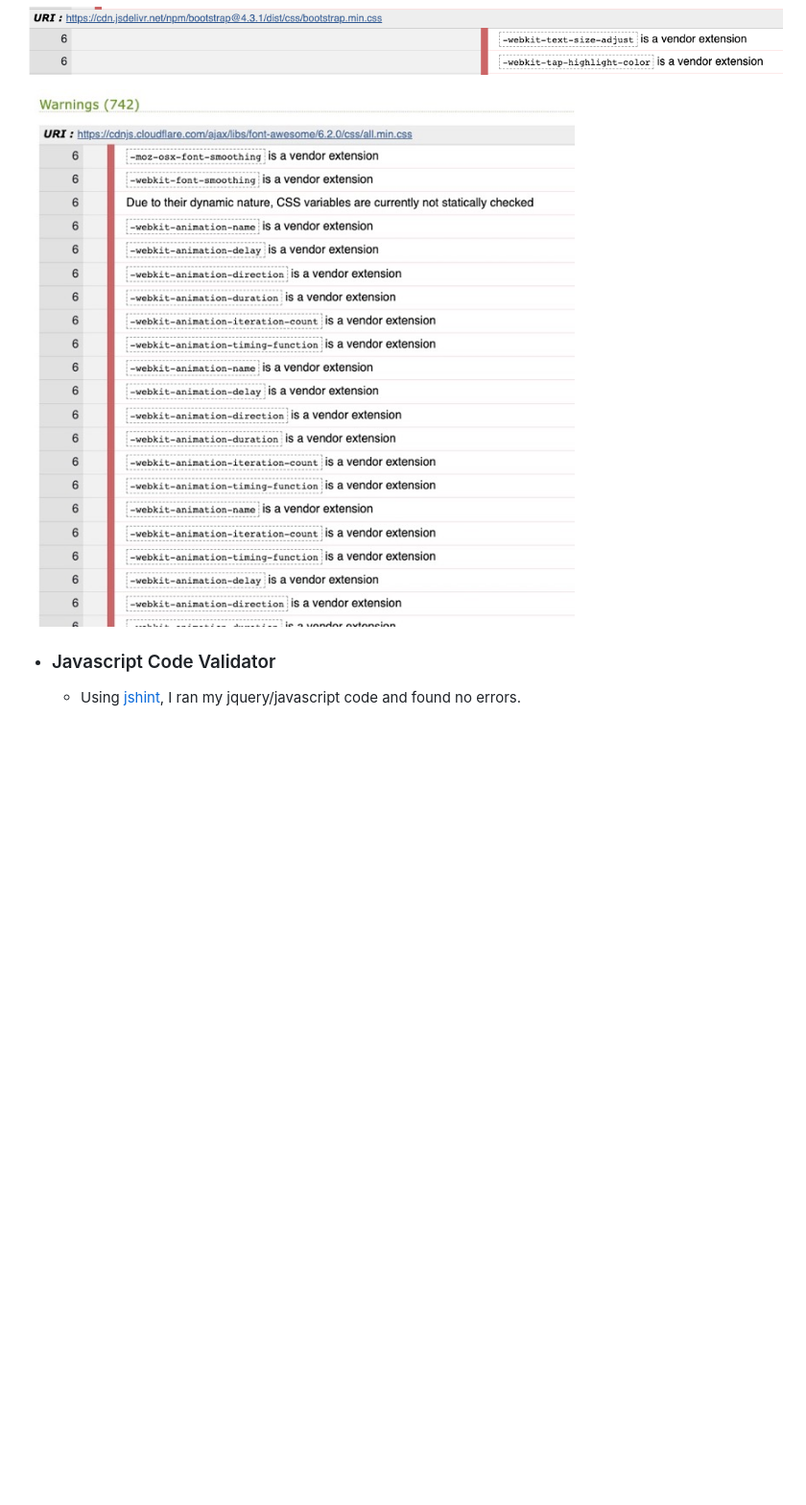
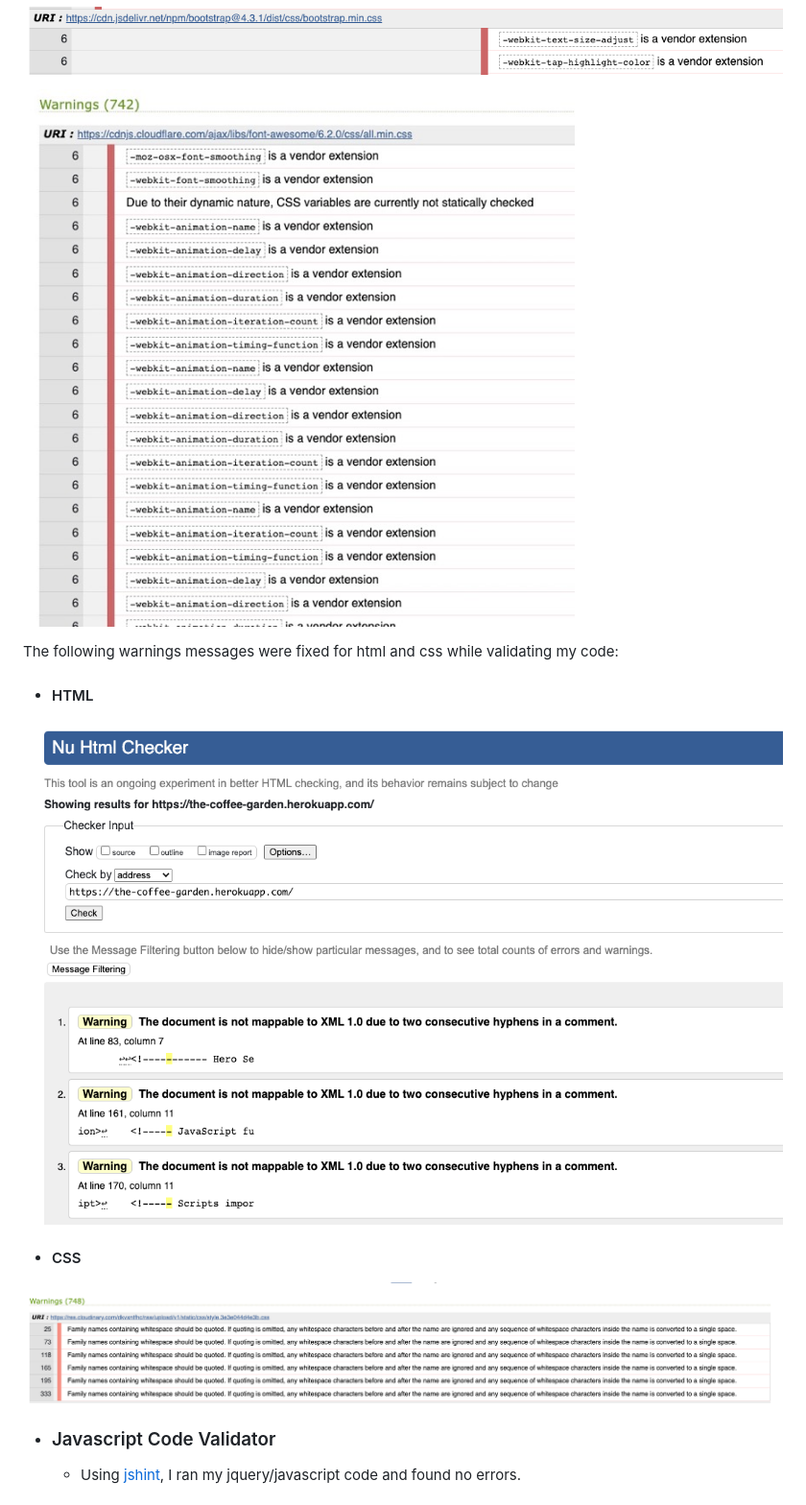
Before and after one commit to Code-Institute-Submissions/henryl74-The-Coffee-Garden-PP4, a Markdown page: docs/testing.md, the part around the change printed below. Shown: that part at 96% size. Drawn GitHub-style; pictures changed too: docs/readme-testing-images/font_family_warning_fixed.png (added), docs/readme-testing-images/html_warning_fixed.png (added); blank space fills up the shorter version.

Commit message:
Update further testing.md file

```diff
--- a/docs/testing.md
+++ b/docs/testing.md
@@ -19,7 +19,17 @@ There was however an error, and some warnings issues regarding the use of css va
 
 ![css code validator](./readme-testing-images/bootstrap_warnings.png)
 
-![css code validator](./readme-testing-images/font_awesome%20warnings.jpeg)
+![css code validator](./readme-testing-images/font_awesome_warnings.jpeg)
+
+The following warnings messages were fixed for html and css while validating my code:
+
+* #### HTML
+
+![html code validator](./readme-testing-images/html_warning_fixed.png)
+
+* #### CSS
+
+![css code validator](./readme-testing-images/font_family_warning_fixed.png)
 
 
 * ### Javascript Code Validator
```
Also changed, not shown: other parts of docs/testing.md (+20 -0 lines), docs/readme-testing-images/font_awesome_warnings.jpeg (renamed from docs/readme-testing-images/font_awesome warnings.jpeg), docs/readme-testing-images/manage_py_fixed.png (added), docs/readme-testing-images/phone_models_py_fixed.png (added), docs/readme-testing-images/views_py_fixed.png (added).
